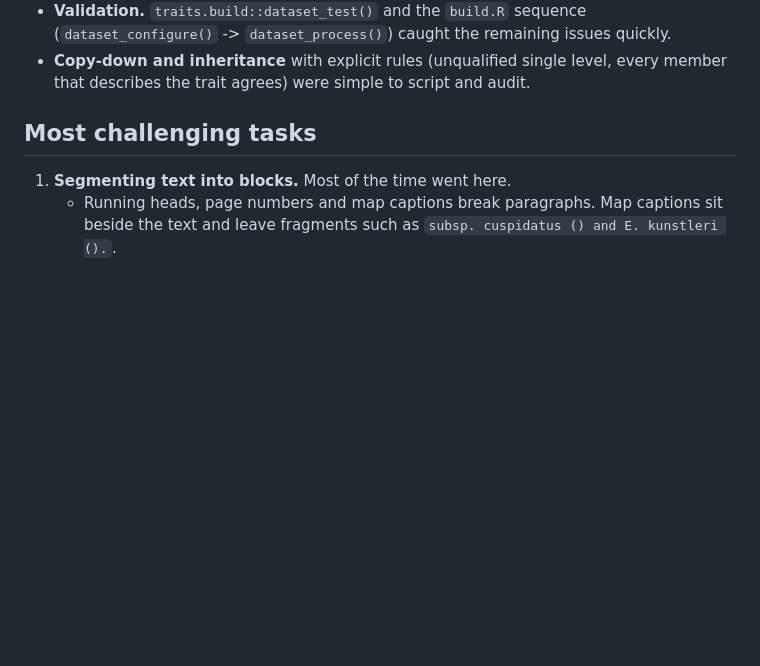
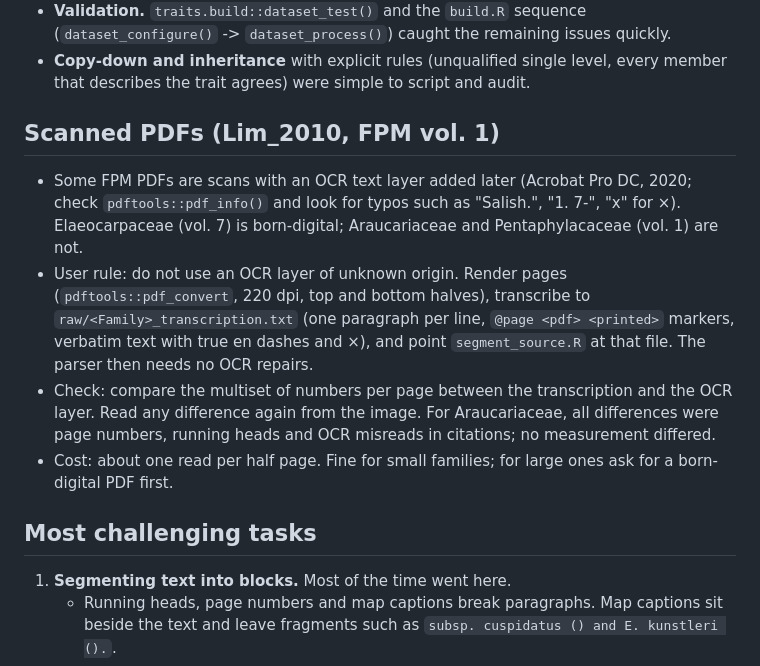
Before and after one commit to hrlai/MYtraits.build, a Markdown page: inst/notes/flora_extraction_notes.md, the part around the change. Drawn GitHub-style; blank space fills up the shorter version.

Commit message:
notes on OCR

```diff
--- a/inst/notes/flora_extraction_notes.md
+++ b/inst/notes/flora_extraction_notes.md
@@ -41,6 +41,24 @@ to `excluded_data` at build.
   quickly.
 - **Copy-down and inheritance** with explicit rules (unqualified single level,
   every member that describes the trait agrees) were simple to script and audit.
+
+## Scanned PDFs (Lim_2010, FPM vol. 1)
+
+- Some FPM PDFs are scans with an OCR text layer added later (Acrobat Pro DC,
+  2020; check `pdftools::pdf_info()` and look for typos such as "Salish.",
+  "1. 7-", "x" for ×). Elaeocarpaceae (vol. 7) is born-digital; Araucariaceae
+  and Pentaphylacaceae (vol. 1) are not.
+- User rule: do not use an OCR layer of unknown origin. Render pages
+  (`pdftools::pdf_convert`, 220 dpi, top and bottom halves), transcribe to
+  `raw/<Family>_transcription.txt` (one paragraph per line, `@page <pdf>
+  <printed>` markers, verbatim text with true en dashes and ×), and point
+  `segment_source.R` at that file. The parser then needs no OCR repairs.
+- Check: compare the multiset of numbers per page between the transcription
+  and the OCR layer. Read any difference again from the image. For
+  Araucariaceae, all differences were page numbers, running heads and OCR
+  misreads in citations; no measurement differed.
+- Cost: about one read per half page. Fine for small families; for large ones
+  ask for a born-digital PDF first.
 
 ## Most challenging tasks
 
```
